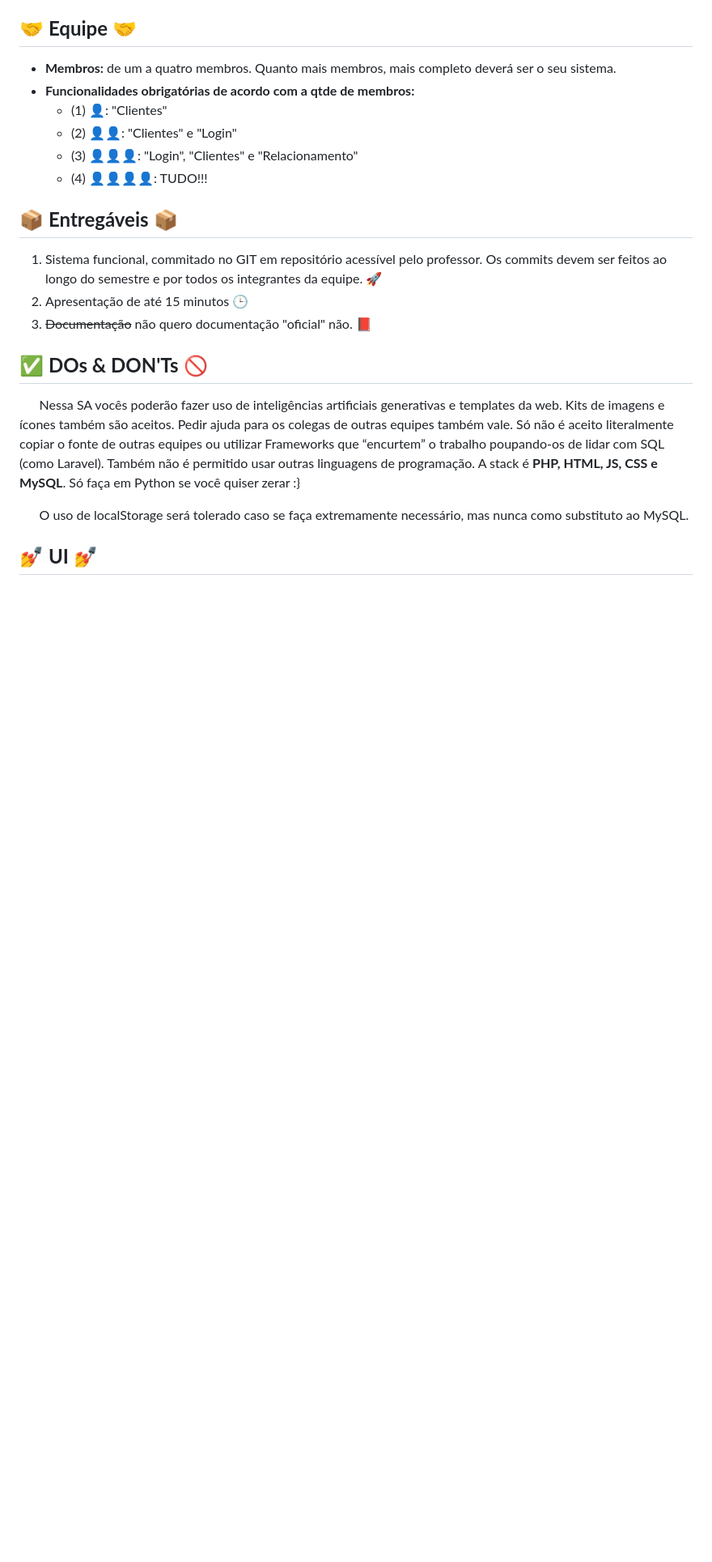
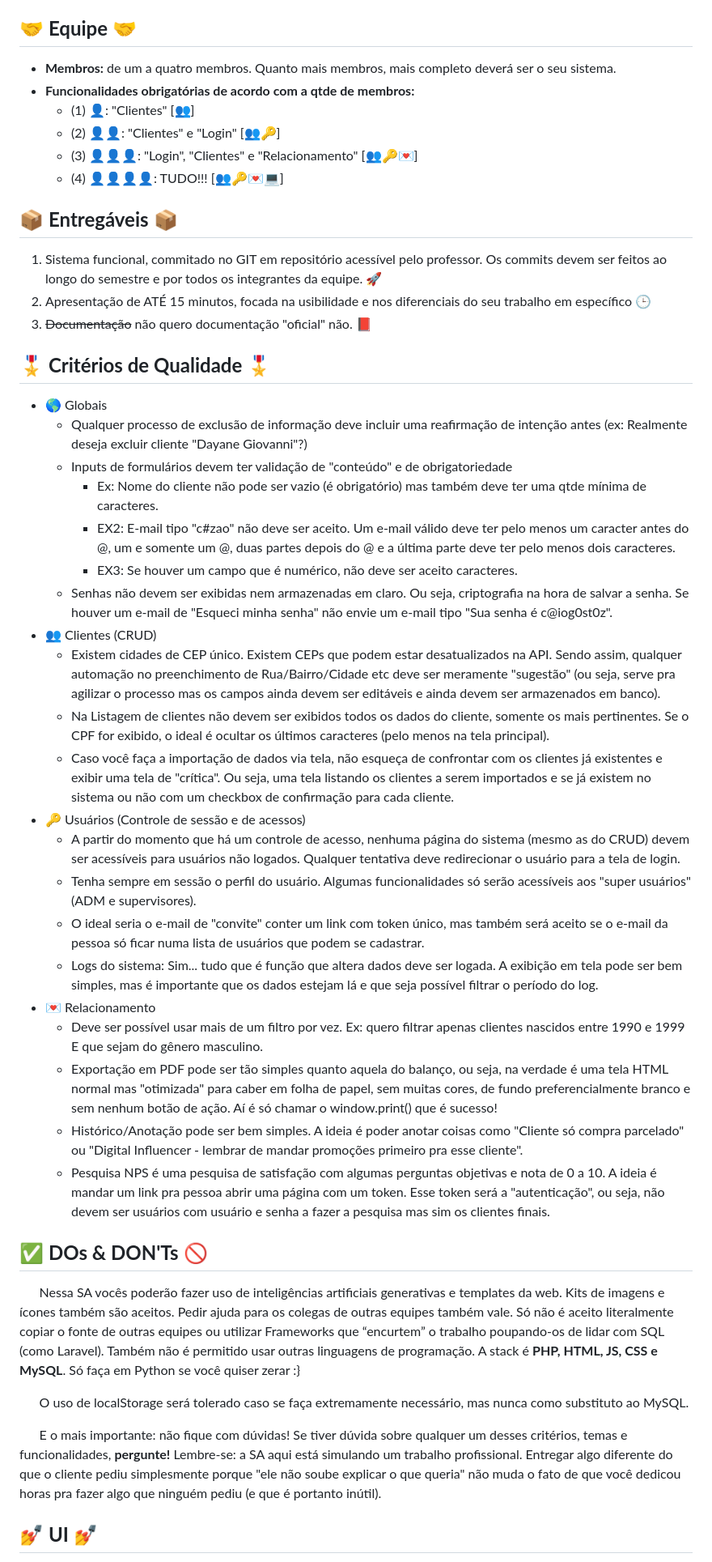
Before and after one commit to rodrigocane/professorcane, a Markdown page: desi3-SA/README.md, the part around one of its changes. Shown at 81% size. Drawn GitHub-style; blank space fills up the shorter version.

Commit message:
Critérios de qualidade

```diff
--- a/desi3-SA/README.md
+++ b/desi3-SA/README.md
@@ -51,20 +52,45 @@
 ## 🤝 **Equipe** 🤝
 - **Membros:** de um a quatro membros. Quanto mais membros, mais completo deverá ser o seu sistema.
 - **Funcionalidades obrigatórias de acordo com a qtde de membros:**
-  - (1) 👤: "Clientes"
-  - (2) 👤👤: "Clientes" e "Login"
-  - (3) 👤👤👤: "Login", "Clientes" e "Relacionamento"
-  - (4) 👤👤👤👤: TUDO!!!
+  - (1) 👤: "Clientes" [👥]
+  - (2) 👤👤: "Clientes" e "Login" [👥🔑]
+  - (3) 👤👤👤: "Login", "Clientes" e "Relacionamento" [👥🔑💌]
+  - (4) 👤👤👤👤: TUDO!!! [👥🔑💌💻]
 
 ## 📦 **Entregáveis** 📦
 1. Sistema funcional, commitado no GIT em repositório acessível pelo professor. Os commits devem ser feitos ao longo do semestre e por todos os integrantes da equipe. 🚀
-2. Apresentação de até 15 minutos 🕒
+2. Apresentação de ATÉ 15 minutos, focada na usibilidade e nos diferenciais do seu trabalho em específico 🕒
 3. ~~Documentação~~ não quero documentação "oficial" não. 📕
+
+## 🎖️ **Critérios de Qualidade** 🎖️
+- 🌎 Globais
+  - Qualquer processo de exclusão de informação deve incluir uma reafirmação de intenção antes (ex: Realmente deseja excluir cliente "Dayane Giovanni"?)
+  - Inputs de formulários devem ter validação de "conteúdo" e de obrigatoriedade
+    - Ex: Nome do cliente não pode ser vazio (é obrigatório) mas também deve ter uma qtde mínima de caracteres.
+    - EX2: E-mail tipo "c#zao" não deve ser aceito. Um e-mail válido deve ter pelo menos um caracter antes do @, um e somente um @, duas partes depois do @ e a última parte deve ter pelo menos dois caracteres.
+    - EX3: Se houver um campo que é numérico, não deve ser aceito caracteres.
+  - Senhas não devem ser exibidas nem armazenadas em claro. Ou seja, criptografia na hora de salvar a senha. Se houver um e-mail de "Esqueci minha senha" não envie um e-mail tipo "Sua senha é c@iog0st0z".
+- 👥 Clientes (CRUD)
+  - Existem cidades de CEP único. Existem CEPs que podem estar desatualizados na API. Sendo assim, qualquer automação no preenchimento de Rua/Bairro/Cidade etc deve ser meramente "sugestão" (ou seja, serve pra agilizar o processo mas os campos ainda devem ser editáveis e ainda devem ser armazenados em banco).
+  - Na Listagem de clientes não devem ser exibidos todos os dados do cliente, somente os mais pertinentes. Se o CPF for exibido, o ideal é ocultar os últimos caracteres (pelo menos na tela principal).
+  - Caso você faça a importação de dados via tela, não esqueça de confrontar com os clientes já existentes e exibir uma tela de "crítica". Ou seja, uma tela listando os clientes a serem importados e se já existem no sistema ou não com um checkbox de confirmação para cada cliente.
+- 🔑 Usuários (Controle de sessão e de acessos)
+  - A partir do momento que há um controle de acesso, nenhuma página do sistema (mesmo as do CRUD) devem ser acessíveis para usuários não logados. Qualquer tentativa deve redirecionar o usuário para a tela de login.
+  - Tenha sempre em sessão o perfil do usuário. Algumas funcionalidades só serão acessíveis aos "super usuários" (ADM e supervisores).
+  - O ideal seria o e-mail de "convite" conter um link com token único, mas também será aceito se o e-mail da pessoa só ficar numa lista de usuários que podem se cadastrar.
+  - Logs do sistema: Sim... tudo que é função que altera dados deve ser logada. A exibição em tela pode ser bem simples, mas é importante que os dados estejam lá e que seja possível filtrar o período do log.
+- 💌 Relacionamento
+  - Deve ser possível usar mais de um filtro por vez. Ex: quero filtrar apenas clientes nascidos entre 1990 e 1999 E que sejam do gênero masculino.
+  - Exportação em PDF pode ser tão simples quanto aquela do balanço, ou seja, na verdade é uma tela HTML normal mas "otimizada" para caber em folha de papel, sem muitas cores, de fundo preferencialmente branco e sem nenhum botão de ação. Aí é só chamar o window.print() que é sucesso!
+  - Histórico/Anotação pode ser bem simples. A ideia é poder anotar coisas como "Cliente só compra parcelado" ou "Digital Influencer - lembrar de mandar promoções primeiro pra esse cliente".
+  - Pesquisa NPS é uma pesquisa de satisfação com algumas perguntas objetivas e nota de 0 a 10. A ideia é mandar um link pra pessoa abrir uma página com um token. Esse token será a "autenticação", ou seja, não devem ser usuários com usuário e senha a fazer a pesquisa mas sim os clientes finais.
 
 ## ✅ **DOs & DON'Ts** 🚫
 &nbsp;&nbsp;&nbsp;&nbsp;&nbsp;&nbsp;Nessa SA vocês poderão fazer uso de inteligências artificiais generativas e templates da web. Kits de imagens e ícones também são aceitos. Pedir ajuda para os colegas de outras equipes também vale. Só não é aceito literalmente copiar o fonte de outras equipes ou utilizar Frameworks que “encurtem” o trabalho poupando-os de lidar com SQL (como Laravel). Também não é permitido usar outras linguagens de programação. A stack é **PHP, HTML, JS, CSS e MySQL**. Só faça em Python se você quiser zerar :}
 
 &nbsp;&nbsp;&nbsp;&nbsp;&nbsp;&nbsp;O uso de localStorage será tolerado caso se faça extremamente necessário, mas nunca como substituto ao MySQL.
+
+&nbsp;&nbsp;&nbsp;&nbsp;&nbsp;&nbsp;E o mais importante: não fique com dúvidas! Se tiver dúvida sobre qualquer um desses critérios, temas e funcionalidades, **pergunte!** Lembre-se: a SA aqui está simulando um trabalho profissional. Entregar algo diferente do que o cliente pediu simplesmente porque "ele não soube explicar o que queria" não muda o fato de que você dedicou horas pra fazer algo que ninguém pediu (e que é portanto inútil).
 
 ## 💅 **UI** 💅
 - Não será exigido interface ~~nível Caio~~ super arrojada
```
Also changed, not shown: other parts of desi3-SA/README.md (+3 -2 lines).
